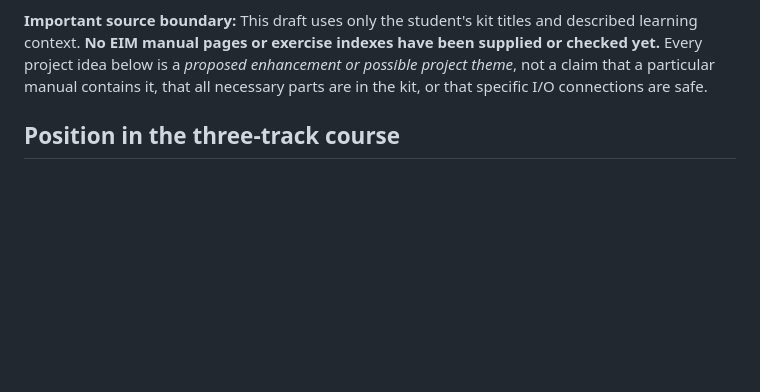
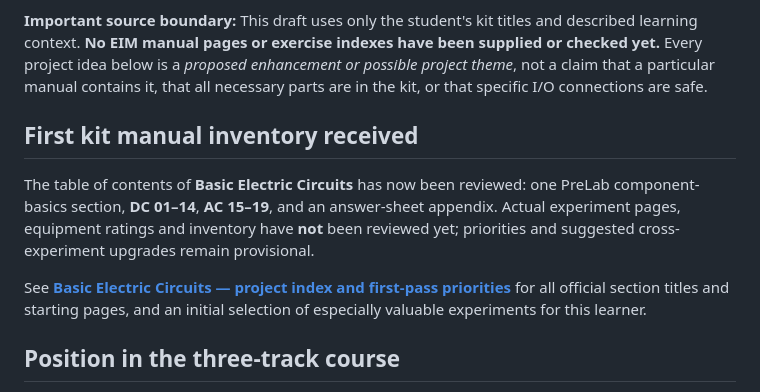
Before and after one commit to TheAmazingBaha2/electrical-understanding, a Markdown page: docs/v2/HANDS_ON_LAB_TRACK.md, the part around the change. Drawn GitHub-style; blank space fills up the shorter version.

Commit message:
Reference reviewed Basic Electric Circuits lab index

```diff
--- a/docs/v2/HANDS_ON_LAB_TRACK.md
+++ b/docs/v2/HANDS_ON_LAB_TRACK.md
@@ -10,6 +10,12 @@
 4. **Introduction to Microcontroller with RP2040**
 
 **Important source boundary:** This draft uses only the student's kit titles and described learning context. **No EIM manual pages or exercise indexes have been supplied or checked yet.** Every project idea below is a *proposed enhancement or possible project theme*, not a claim that a particular manual contains it, that all necessary parts are in the kit, or that specific I/O connections are safe.
+
+## First kit manual inventory received
+
+The table of contents of **Basic Electric Circuits** has now been reviewed: one PreLab component-basics section, **DC 01–14**, **AC 15–19**, and an answer-sheet appendix. Actual experiment pages, equipment ratings and inventory have **not** been reviewed yet; priorities and suggested cross-experiment upgrades remain provisional.
+
+See **[Basic Electric Circuits — project index and first-pass priorities](./EIM_BASIC_ELECTRIC_CIRCUITS_INDEX.md)** for all official section titles and starting pages, and an initial selection of especially valuable experiments for this learner.
 
 ## Position in the three-track course
 
```
